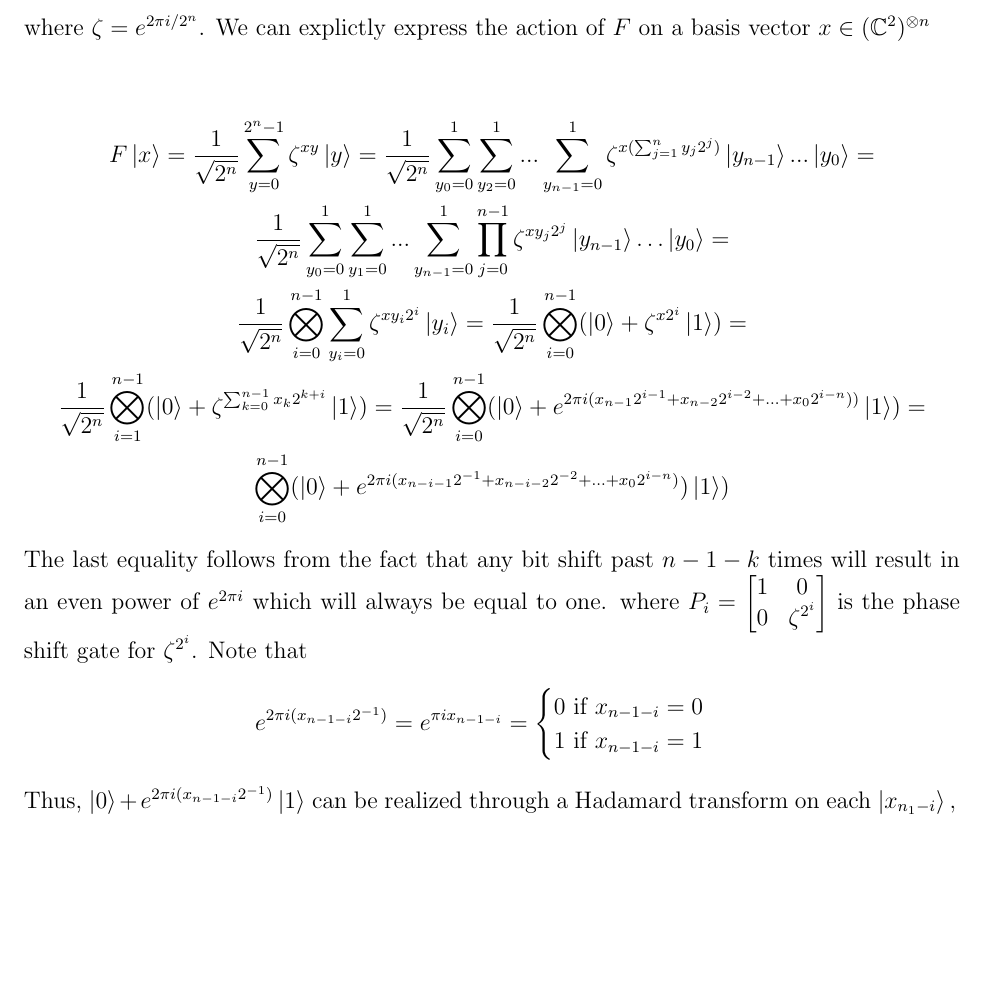
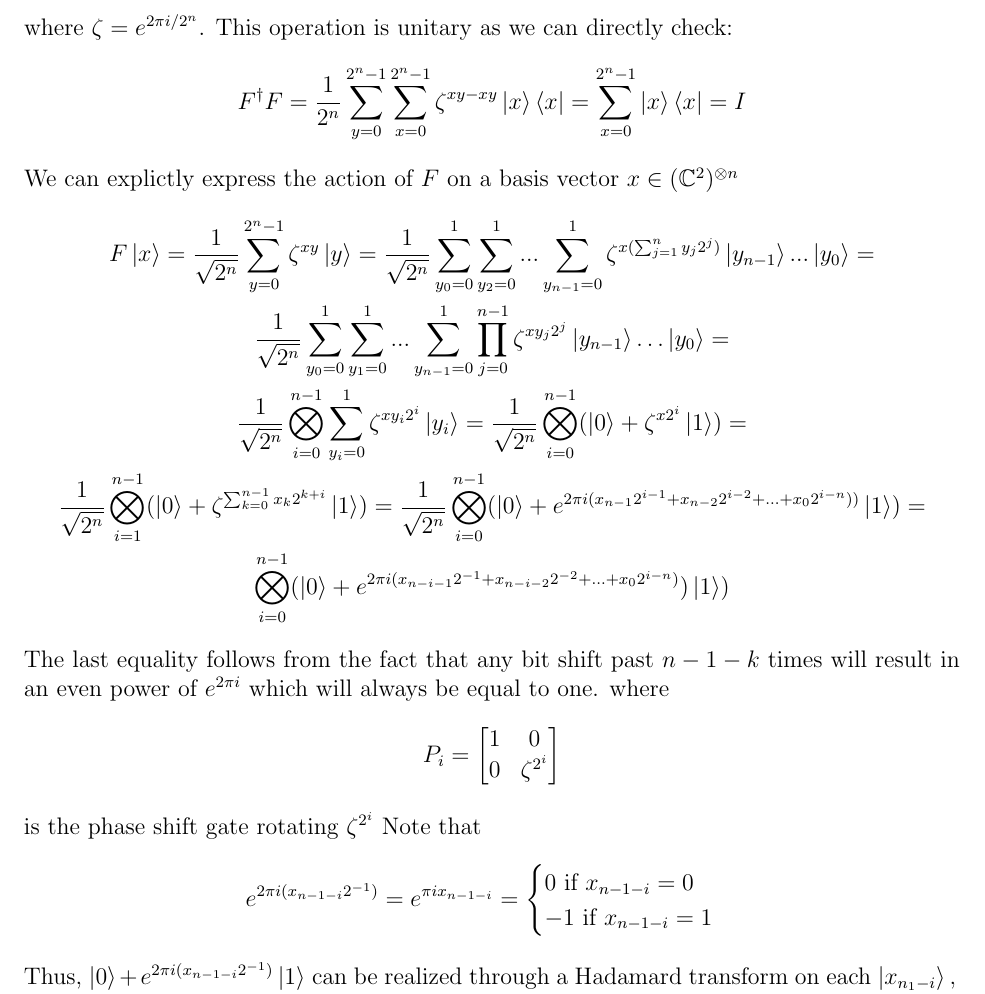
Before and after one commit to ekim1919/Math-Notes, a LaTeX document (QuanInformation/QuanNotes/quantum.tex, which reads QuanInformation/QuanNotes/sections/algorithms.tex): part of page 14 of 15, cut so that both start at the same text, the shorter picture padded with empty space. Compiled offline with pdfLaTeX.

```diff
--- a/QuanInformation/QuanNotes/quantum.tex
+++ b/QuanInformation/QuanNotes/quantum.tex
@@ -12,6 +12,8 @@
 
 \newtheorem{theorem}{Theorem}
 \newtheorem{lemma}{Lemma}
+\newtheorem{remark}{Remark}
+\def\biblio{\bibliographystyle{amsalpha}\bibliography{biblo}}
 
 \title{\vspace{-7ex}Notes on Quantum Information Processing \vspace{-2ex}}
 \author{Edward Kim}
--- a/QuanInformation/QuanNotes/sections/algorithms.tex
+++ b/QuanInformation/QuanNotes/sections/algorithms.tex
@@ -160,8 +161,12 @@
 For an $n$-qubit system, we define the \textit{Quantum Fourier Transform}:
 %
 $$ F = \frac{1}{\sqrt{2^n}} \sum_{x,y = 0}^{2^n-1} \zeta^{xy} \ket{y}\bra{x} $$
- where $\zeta = e^{2\pi i /2^n} $. We can explictly express the action of $F$ on a basis vector $x \in (\mathbb{C}^2)^{\otimes n}$
-
+ where $\zeta = e^{2\pi i /2^n} $.
+%
+ This operation is unitary as we can directly check:
+ $$ F^{\dagger}F = \frac{1}{2^n} \sum_{y = 0}^{2^n-1} \sum_{x = 0}^{2^n-1} \zeta^{xy - xy} \ket{x}\bra{x} = \sum_{x = 0}^{2^n -1} \ket{x}\bra{x} = I $$
+%
+ We can explictly express the action of $F$ on a basis vector $x \in (\mathbb{C}^2)^{\otimes n}$
 \begin{gather*}
   F\ket{x} = \frac{1}{\sqrt{2^n}} \sum_{y=0}^{2^n-1} \zeta^{xy} \ket{y} = \frac{1}{\sqrt{2^n}} \sum_{y_0=0}^{1}\sum_{y_2=0}^{1}...\sum_{y_{n-1}=0}^{1} \zeta^{x(\sum_{j=1}^n y_j2^j)} \ket{y_{n-1}} ...\ket{y_0} = \\
   \frac{1}{\sqrt{2^n}} \sum_{y_0=0}^{1}\sum_{y_1=0}^{1}...\sum_{y_{n-1}=0}^{1} \prod_{j=0}^{n-1} \zeta^{xy_j2^j} \ket{y_{n-1}} \ldots \ket{y_0} = \\
@@ -171,12 +176,13 @@
 \end{gather*}
 %
 The last equality follows from the fact that any bit shift past $n-1-k$ times will result in an even power of $e^{2\pi i}$ which will always be equal to one.
-where $P_i = \left[\begin{matrix} 1 & 0 \\ 0 & \zeta^{2^i} \end{matrix}\right]$ is the phase shift gate for $\zeta^{2^i}$. Note that
+where
+$$P_i = \left[\begin{matrix} 1 & 0 \\ 0 & \zeta^{2^i} \end{matrix}\right]$$ is the phase shift gate rotating $\zeta^{2^i}$ Note that
 %
 $$ e^{2\pi i(x_{n-1-i}{2^{-1})}} = e^{\pi i x_{n-1 - i}} =
 \begin{cases}
 0 \text{ if } x_{n - 1 - i} = 0 \\
-1 \text{ if } x_{n - 1 - i} = 1
+-1 \text{ if } x_{n - 1 - i} = 1
 \end{cases}
 $$
 %
```
Also changed, not shown: QuanInformation/QuanNotes/quantum.tex (5 more changed lines), QuanInformation/QuanNotes/sections/algorithms.tex (8 more changed lines), 1 other file.
